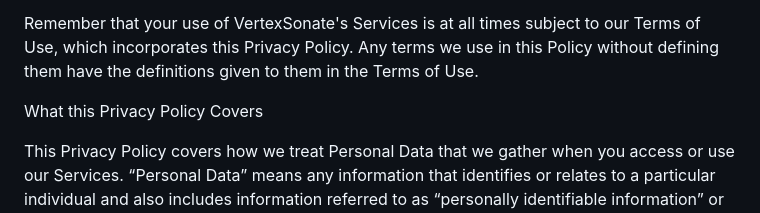
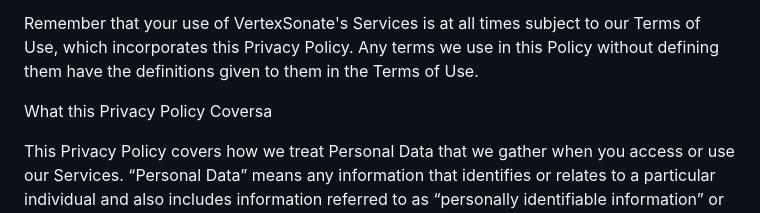
Before and after one commit to minmincui/VertexSonata-, a Markdown page: abuot/PrivacyPolicy.md, the part around the change. Drawn GitHub-style.

```diff
--- a/abuot/PrivacyPolicy.md
+++ b/abuot/PrivacyPolicy.md
@@ -7,7 +7,7 @@ At Hong Kong VertexSonate Technology Limited, (referred to as “VertexSonate”
 
 Remember that your use of VertexSonate's Services is at all times subject to our Terms of Use, which incorporates this Privacy Policy. Any terms we use in this Policy without defining them have the definitions given to them in the Terms of Use.
 
-What this Privacy Policy Covers
+What this Privacy Policy Coversa
 
 This Privacy Policy covers how we treat Personal Data that we gather when you access or use our Services. “Personal Data” means any information that identifies or relates to a particular individual and also includes information referred to as “personally identifiable information” or “personal information” under applicable data privacy laws, rules, or regulations. This Privacy Policy does not cover the practices of companies we don’t own or control or people we don’t manage.
 
```
